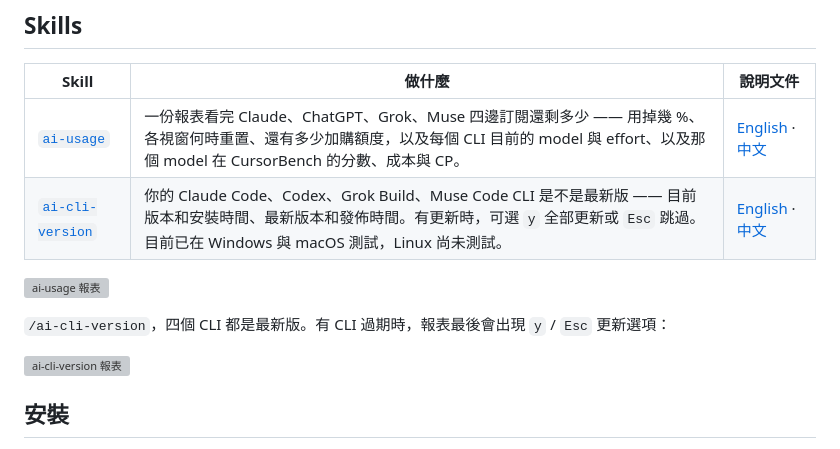
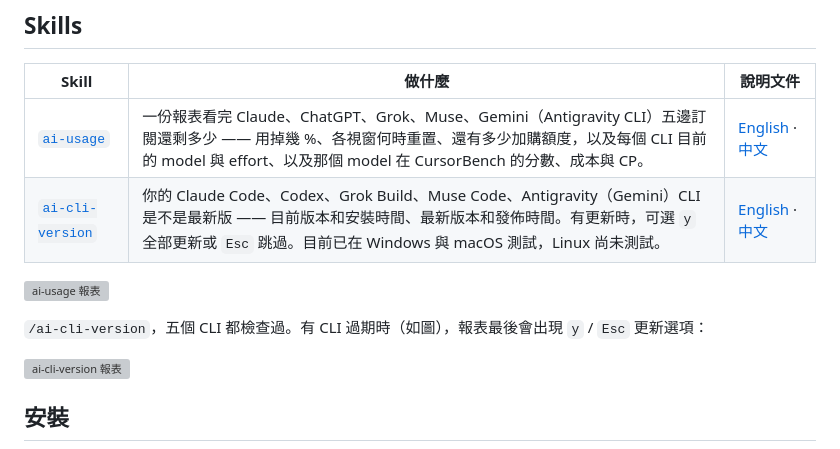
Before and after one commit to Jeinn-co/agent-skills, a Markdown page: README.zh-TW.md, the part around the change. Drawn GitHub-style; grey boxes are pictures that could not be loaded.

Commit message:
docs: list Gemini (Antigravity CLI) in both skill summaries

```diff
--- a/README.zh-TW.md
+++ b/README.zh-TW.md
@@ -18,12 +18,12 @@ npx skills add Jeinn-co/agent-skills@ai-cli-version
 
 | Skill | 做什麼 | 說明文件 |
 |---|---|---|
-| [`ai-usage`](skills/ai-usage/) | 一份報表看完 Claude、ChatGPT、Grok、Muse 四邊訂閱還剩多少 —— 用掉幾 %、各視窗何時重置、還有多少加購額度，以及每個 CLI 目前的 model 與 effort、以及那個 model 在 CursorBench 的分數、成本與 CP。 | [English](skills/ai-usage/README.md) · [中文](skills/ai-usage/README.zh-TW.md) |
-| [`ai-cli-version`](skills/ai-cli-version/) | 你的 Claude Code、Codex、Grok Build、Muse Code CLI 是不是最新版 —— 目前版本和安裝時間、最新版本和發佈時間。有更新時，可選 `y` 全部更新或 `Esc` 跳過。目前已在 Windows 與 macOS 測試，Linux 尚未測試。 | [English](skills/ai-cli-version/README.md) · [中文](skills/ai-cli-version/README.zh-TW.md) |
+| [`ai-usage`](skills/ai-usage/) | 一份報表看完 Claude、ChatGPT、Grok、Muse、Gemini（Antigravity CLI）五邊訂閱還剩多少 —— 用掉幾 %、各視窗何時重置、還有多少加購額度，以及每個 CLI 目前的 model 與 effort、以及那個 model 在 CursorBench 的分數、成本與 CP。 | [English](skills/ai-usage/README.md) · [中文](skills/ai-usage/README.zh-TW.md) |
+| [`ai-cli-version`](skills/ai-cli-version/) | 你的 Claude Code、Codex、Grok Build、Muse Code、Antigravity（Gemini）CLI 是不是最新版 —— 目前版本和安裝時間、最新版本和發佈時間。有更新時，可選 `y` 全部更新或 `Esc` 跳過。目前已在 Windows 與 macOS 測試，Linux 尚未測試。 | [English](skills/ai-cli-version/README.md) · [中文](skills/ai-cli-version/README.zh-TW.md) |
 
 ![ai-usage 報表](skills/ai-usage/images/demo.png)
 
-`/ai-cli-version`，四個 CLI 都是最新版。有 CLI 過期時，報表最後會出現 `y` / `Esc` 更新選項：
+`/ai-cli-version`，五個 CLI 都檢查過。有 CLI 過期時（如圖），報表最後會出現 `y` / `Esc` 更新選項：
 
 ![ai-cli-version 報表](skills/ai-cli-version/images/demo.png)
 
```
Also changed, not shown: README.md (+4 -4 lines).
